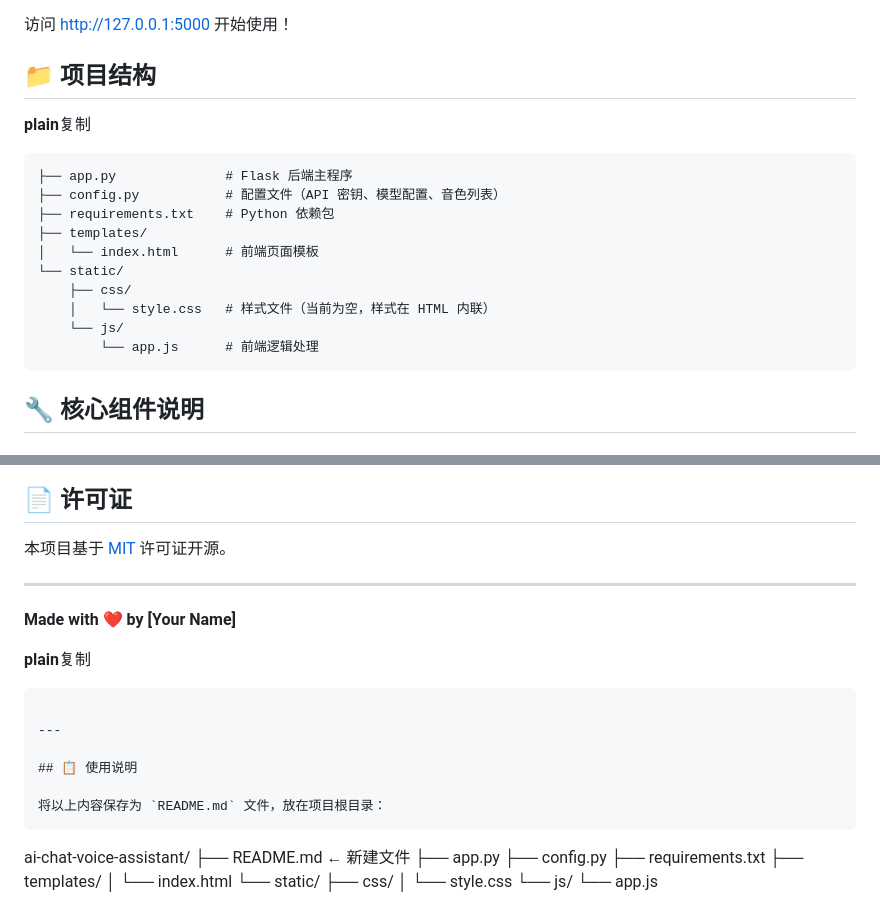
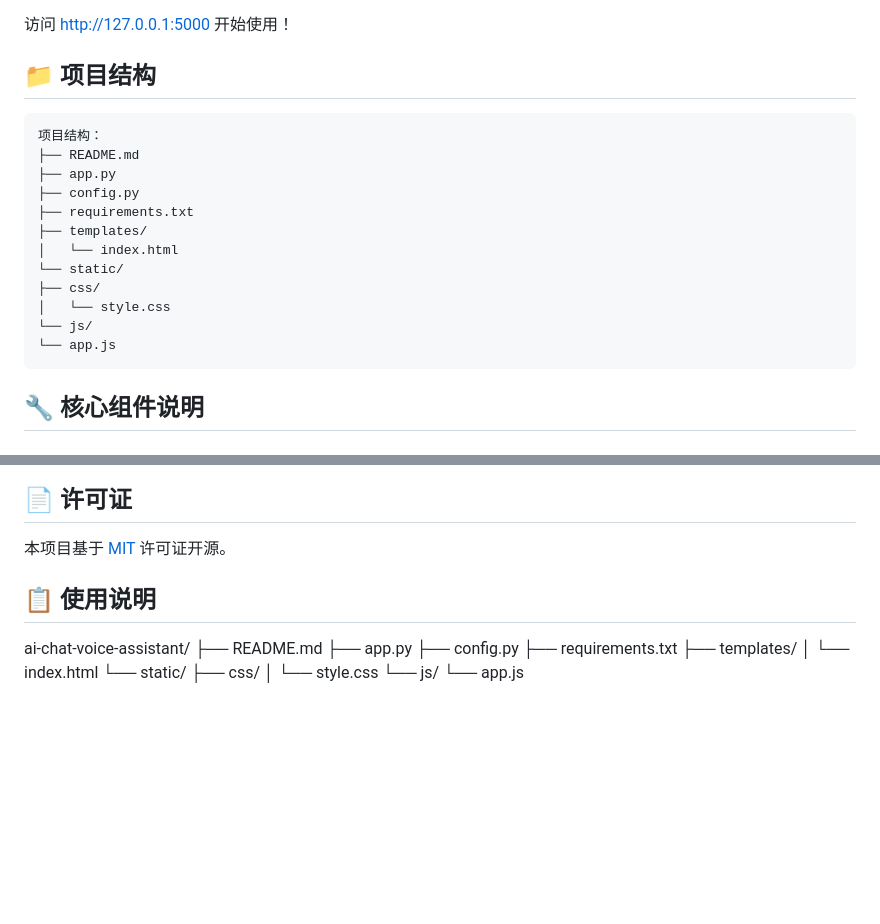
Before and after one commit to screwcreek/ai_tts, a Markdown page: README.md, 2 parts joined by grey strips. Rendered like a GitHub page; blank space fills up the shorter version.

Commit message:
readme.md修正

````diff
--- a/README.md
+++ b/README.md
@@ -75,19 +74,19 @@ python app.py
 
 ## 📁 项目结构
 
-**plain**复制
-
 ```plain
-├── app.py              # Flask 后端主程序
-├── config.py           # 配置文件（API 密钥、模型配置、音色列表）
-├── requirements.txt    # Python 依赖包
+项目结构：
+├── README.md
+├── app.py
+├── config.py
+├── requirements.txt
 ├── templates/
-│   └── index.html      # 前端页面模板
+│   └── index.html
 └── static/
-    ├── css/
-    │   └── style.css   # 样式文件（当前为空，样式在 HTML 内联）
-    └── js/
-        └── app.js      # 前端逻辑处理
+├── css/
+│   └── style.css
+└── js/
+└── app.js
 ```
 
 ## 🔧 核心组件说明
@@ -220,23 +219,10 @@ A: 在 `config.py` 的 `TTS_CONFIG['available_voices']` 列表中添加新条目
 
 本项目基于 [MIT](https://www.kimi.com/chat/LICENSE) 许可证开源。
 
----
-
-**Made with ❤️ by [Your Name]**
-
-**plain**复制
-
-```plain
-
----
-
 ## 📋 使用说明
 
-将以上内容保存为 `README.md` 文件，放在项目根目录：
-```
-
 ai-chat-voice-assistant/
-├── README.md           ← 新建文件
+├── README.md
 ├── app.py
 ├── config.py
 ├── requirements.txt
````
Also changed, not shown: other parts of README.md (+0 -1 lines).
